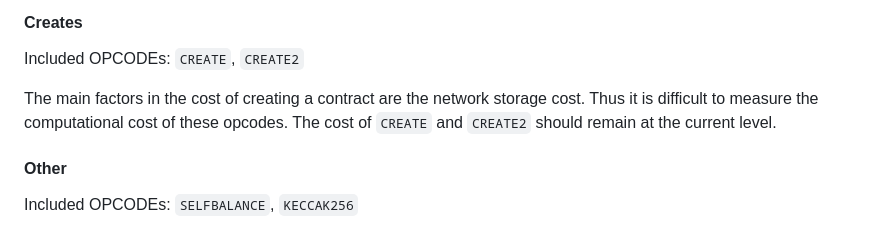
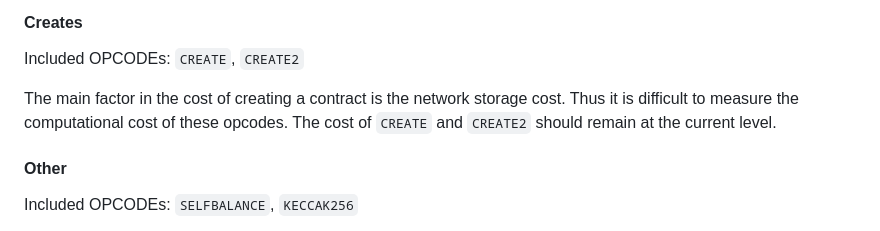
Before and after one commit to imapp-pl/gas-cost-estimator, a Markdown page: docs/report_stage_iv.md, the part around the change. Rendered like a GitHub page.

```diff
--- a/docs/report_stage_iv.md
+++ b/docs/report_stage_iv.md
@@ -192,7 +192,7 @@ The measurements show that the cost of transient storage is lower than the nomin
 #### Creates
 Included OPCODEs: `CREATE`, `CREATE2`
 
-The main factors in the cost of creating a contract are the network storage cost. Thus it is difficult to measure the computational cost of these opcodes. The cost of `CREATE` and `CREATE2` should remain at the current level.
+The main factor in the cost of creating a contract is the network storage cost. Thus it is difficult to measure the computational cost of these opcodes. The cost of `CREATE` and `CREATE2` should remain at the current level.
 
 #### Other
 Included OPCODEs: `SELFBALANCE`, `KECCAK256`
```
Also changed, not shown: docs/diy.md (+4 -4 lines), docs/gas-schedule-proposal.md (+7 -7 lines).
